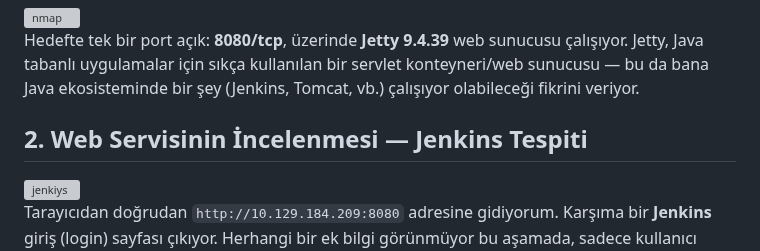
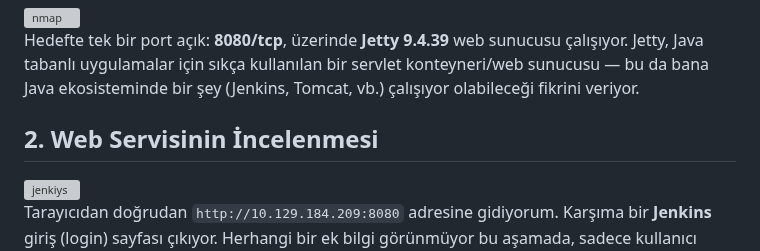
Before and after one commit to burakcanbalta/burakcanbalta.github.io, a Markdown page: content/articles/Pennyworth.md, the part around the change. Drawn GitHub-style; grey boxes are pictures that could not be loaded.

```diff
--- a/content/articles/Pennyworth.md
+++ b/content/articles/Pennyworth.md
@@ -12,7 +12,7 @@ nmap -sS -A -p- -T5 10.129.184.209
 Hedefte tek bir port açık: **8080/tcp**, üzerinde **Jetty 9.4.39** web sunucusu çalışıyor. Jetty, Java tabanlı uygulamalar için sıkça kullanılan bir servlet konteyneri/web sunucusu — bu da bana Java ekosisteminde bir şey (Jenkins, Tomcat, vb.) çalışıyor olabileceği fikrini veriyor.
 
 
-## 2. Web Servisinin İncelenmesi — Jenkins Tespiti
+## 2. Web Servisinin İncelenmesi
 
 <img width="370" height="434" alt="jenkiys" src="https://github.com/user-attachments/assets/4a4aca2d-83c4-473b-adf3-8d9893a220ec" />
 
```
